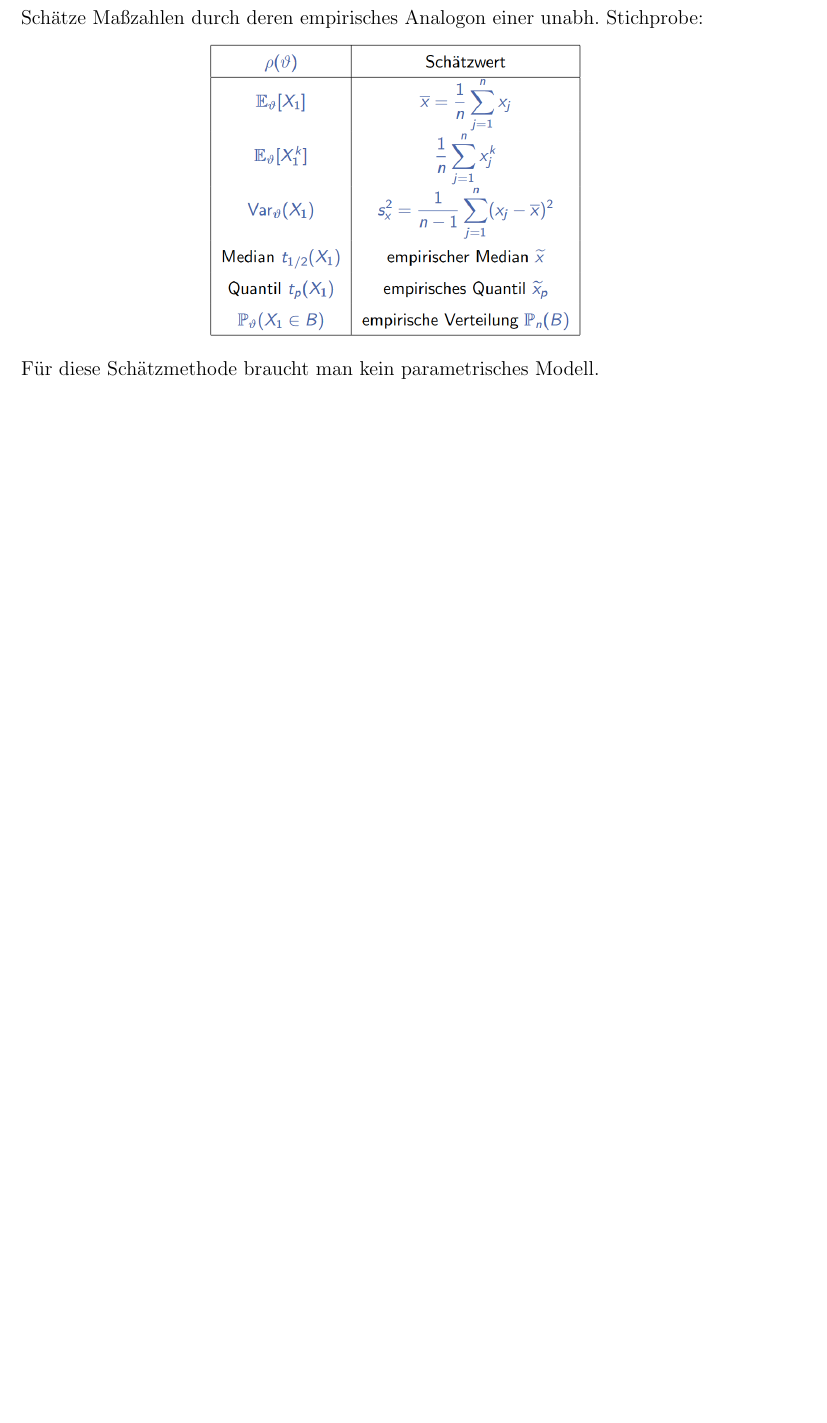
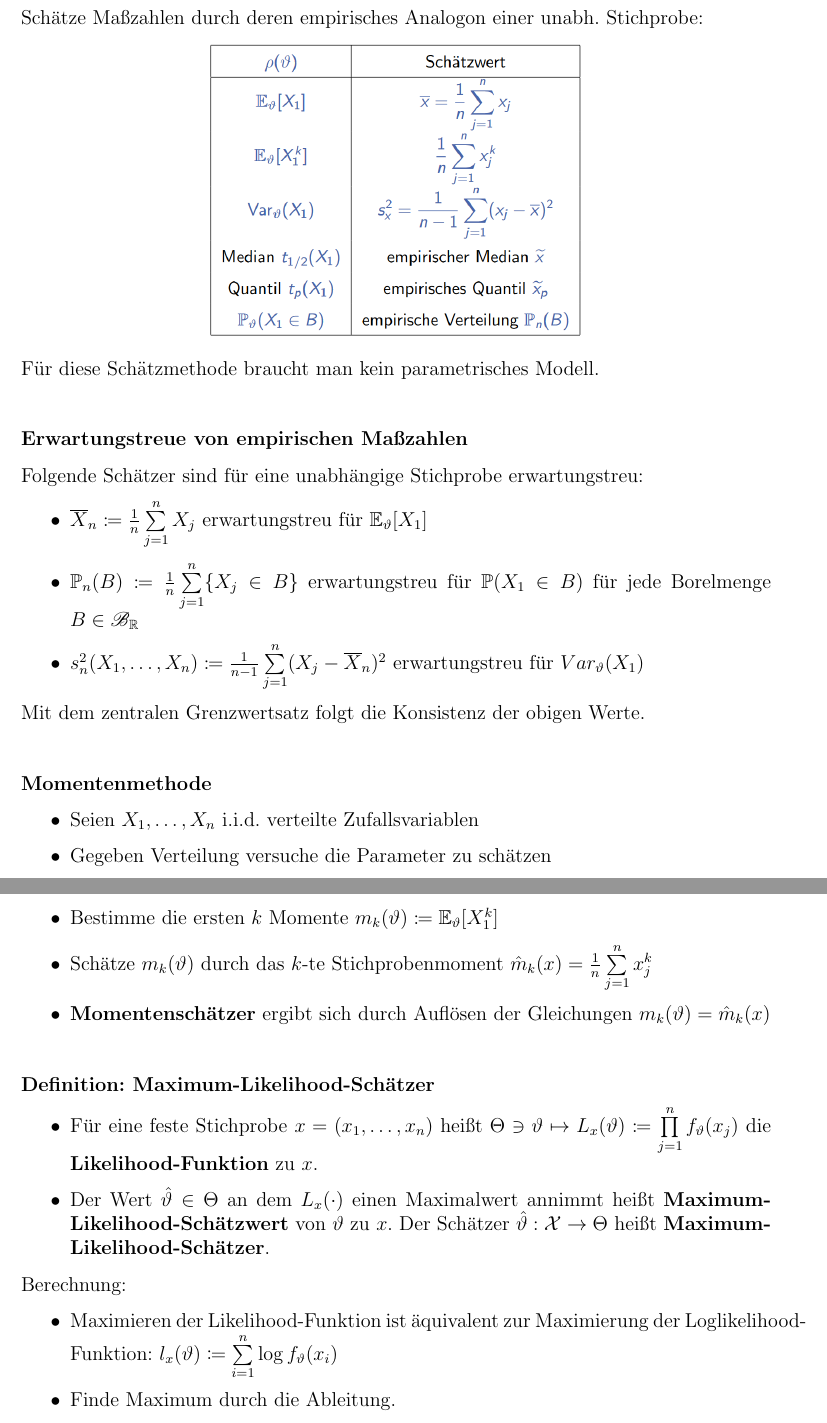
Before and after one commit to Proenchen/wt-zusammenfassung, a LaTeX document (main.tex, which reads chapter7.tex): part of page 29 of 29 before the commit and two parts of pages 29 and 30 of 30 after it, the two joined at a grey line, cut so that both start at the same text, the shorter picture padded with empty space. Compiled offline with pdfLaTeX.

Commit message:
Add notes for the second part of lecture 13

```diff
--- a/chapter7.tex
+++ b/chapter7.tex
@@ -146,3 +146,32 @@ Schätze Maßzahlen durch deren empirisches Analogon einer unabh. Stichprobe:
 	\includegraphics[width=0.5\textwidth]{images/image4.png}
 \end{center}
 Für diese Schätzmethode braucht man kein parametrisches Modell.
+
+\paragraph{Erwartungstreue von empirischen Maßzahlen}
+Folgende Schätzer sind für eine unabhängige Stichprobe erwartungstreu:
+\begin{itemize}
+	\item $\overline{X}_n\coloneqq\frac{1}{n}\sum\limits_{j=1}^{n}X_j$ erwartungstreu für $\E_\vt[X_1]$
+	\item $\PP_n(B)\coloneqq\frac{1}{n}\sum\limits_{j=1}^{n}\{X_j\in B\}$ erwartungstreu für $\PP(X_1\in B)$ für jede Borelmenge $B\in\BG_\R$
+	\item $s_n^2(X_1,\ldots,X_n)\coloneqq\frac{1}{n-1}\sum\limits_{j=1}^{n}(X_j-\overline{X}_n)^2$ erwartungstreu für $Var_\vt(X_1)$
+\end{itemize}
+Mit dem zentralen Grenzwertsatz folgt die Konsistenz der obigen Werte.
+
+\paragraph{Momentenmethode}
+\begin{itemize}
+	\item Seien $X_1,\ldots,X_n$ i.i.d. verteilte Zufallsvariablen
+	\item Gegeben Verteilung versuche die Parameter zu schätzen
+	\item Bestimme die ersten $k$ Momente $m_k(\vt)\coloneqq\E_\vt[X_1^k]$
+	\item Schätze $m_k(\vt)$ durch das $k$-te Stichprobenmoment $\hat{m}_k(x)=\frac{1}{n}\sum\limits_{j=1}^{n}x_j^k$
+	\item \textbf{Momentenschätzer} ergibt sich durch Auflösen der Gleichungen $m_k(\vt)=\hat{m}_k(x)$
+\end{itemize}
+
+\paragraph{Definition: Maximum-Likelihood-Schätzer}
+\begin{itemize}
+	\item Für eine feste Stichprobe $x=(x_1,\ldots,x_n)$ heißt $\Theta\ni\vt\mapsto L_x(\vt)\coloneqq\prod\limits_{j=1}^{n}f_\vt(x_j)$ die \textbf{Likelihood-Funktion} zu $x$.
+	\item Der Wert $\hat{\vt}\in\Theta$ an dem $L_x(\cdot)$ einen Maximalwert annimmt heißt \textbf{Maximum-Likelihood-Schätzwert} von $\vt$ zu $x$. Der Schätzer $\hat{\vt}:\XG\rightarrow\Theta$ heißt \textbf{Maximum-Likelihood-Schätzer}.
+\end{itemize}
+Berechnung:
+\begin{itemize}
+	\item Maximieren der Likelihood-Funktion ist äquivalent zur Maximierung der Loglikelihood-Funktion: $l_x(\vt)\coloneqq\sum\limits_{i=1}^n\log f_\vt(x_i)$
+	\item Finde Maximum durch die Ableitung.
+\end{itemize}
```
Also changed, not shown: main.pdf.
